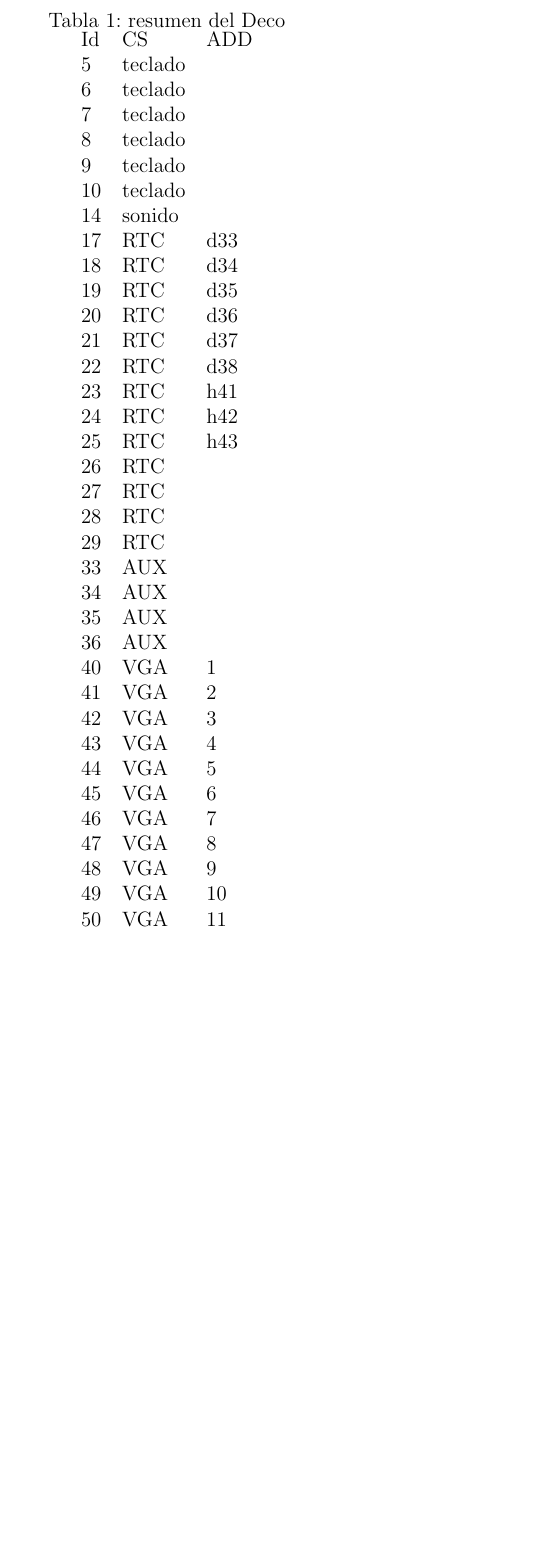
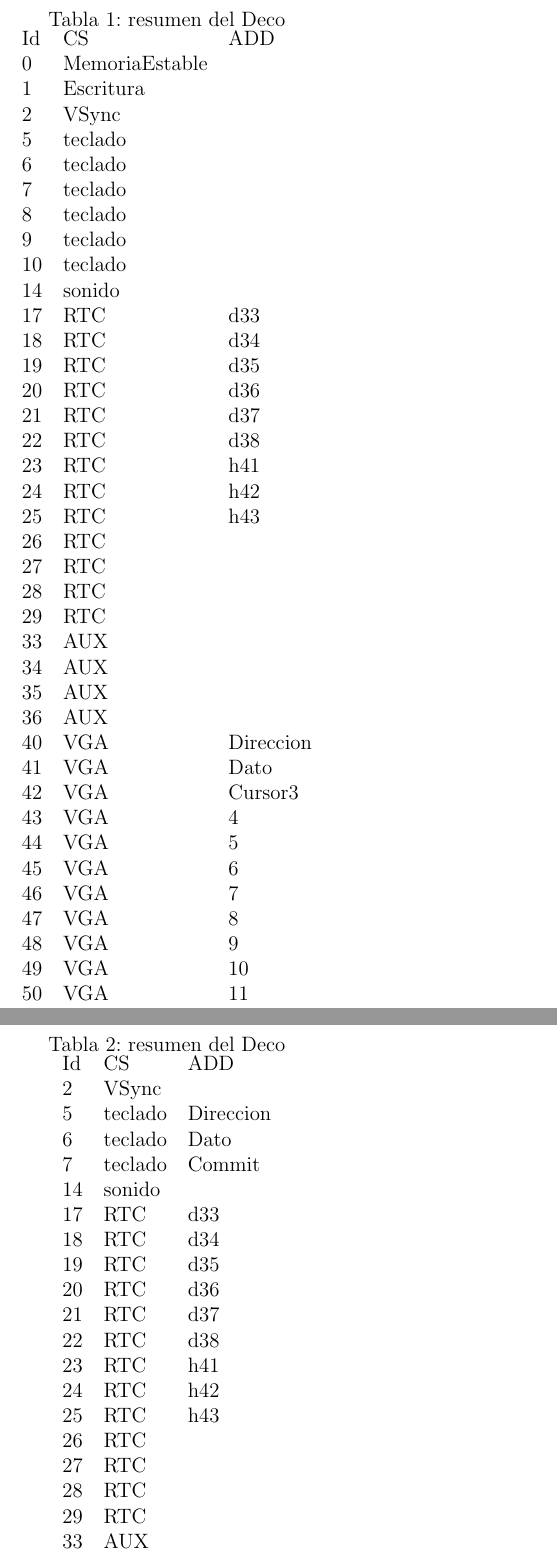
Before and after one commit to Kmena/Proy_3_grupo_7_II_2016, a LaTeX document (Bitacora/Bitacora.tex): part of page 10 of 10 before the commit and two parts of pages 10 and 11 of 11 after it, the two joined at a grey line, cut so that both start at the same text, the shorter picture padded with empty space. Compiled offline with pdfLaTeX; the source files are stored in an older character set and shown here as Unicode.

Commit message:
Update PORTS ID

```diff
--- a/Bitacora/Bitacora.tex
+++ b/Bitacora/Bitacora.tex
@@ -198,6 +198,9 @@ Por facilidad se uso la misma dirección en la memoria de regitros que en el id.
 	\label{Tabla_deco}
 	\begin{tabular}{lll}
 	Id	& CS & ADD  \\
+	0   & MemoriaEstable & \\
+	1   & Escritura & \\
+	2   & VSync & \\
 	5	& teclado &  \\
 	6	& teclado &  \\
 	7	& teclado &  \\
@@ -222,9 +225,9 @@ Por facilidad se uso la misma dirección en la memoria de regitros que en el id.
 	34	& AUX &  \\
 	35	& AUX &  \\
 	36	& AUX &  \\
-	40	& VGA &  1\\
-	41	& VGA &  2\\
-	42	& VGA &  3\\
+	40	& VGA &  Direccion \\
+	41	& VGA &  Dato\\
+	42	& VGA &  Cursor3\\
 	43	& VGA &  4\\
 	44	& VGA &  5\\
 	45	& VGA &  6\\
@@ -238,0 +246,23 @@ Por facilidad se uso la misma dirección en la memoria de regitros que en el id.
+	\label{Tabla_memdeco}
+	\begin{tabular}{lll}
+		Id	& CS & ADD  \\
+		2   & VSync & \\
+		5	& teclado &  Direccion \\
+		6	& teclado &  Dato \\
+		7	& teclado &  Commit \\
+		14	& sonido &  \\
+		17	& RTC &  d33\\
+		18	& RTC &  d34\\
+		19	& RTC &  d35\\
+		20	& RTC &  d36\\
+		21	& RTC &  d37\\
+		22	& RTC &  d38\\
+		23	& RTC &  h41\\
+		24	& RTC &  h42\\
+		25	& RTC &  h43\\
+		26	& RTC &  \\
+		27	& RTC &  \\
+		28	& RTC &  \\
+		29	& RTC &  \\
+		33	& AUX &  \\
+		34	& AUX &  \\
@@ -239 +274,3 @@ Por facilidad se uso la misma dirección en la memoria de regitros que en el id.
+	\end{tabular}
+\end{table}
 \end{document}
```
Also changed, not shown: Bitacora/Bitacora.tex (9 more changed lines).
